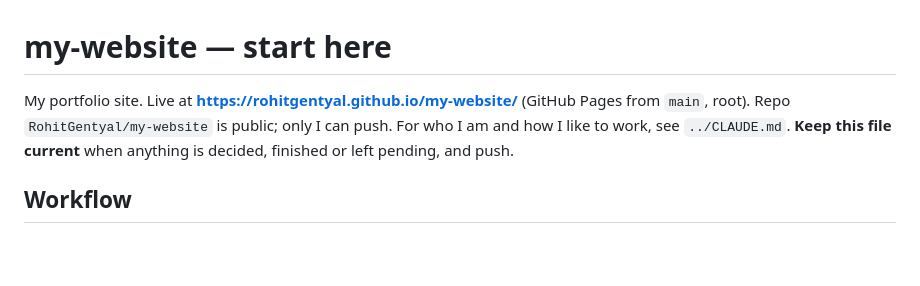
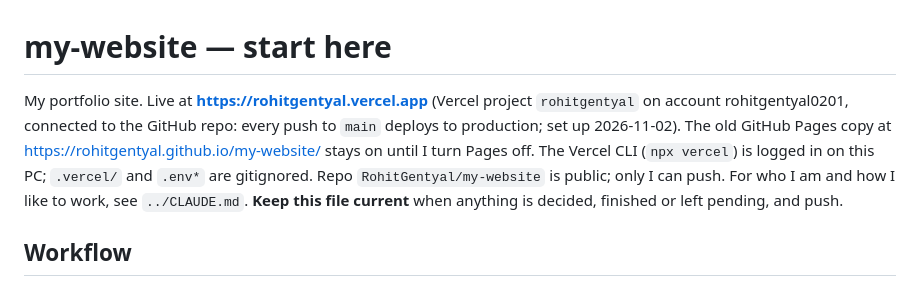
Before and after one commit to RohitGentyal/my-website, a Markdown page: CLAUDE.md, the part around the change. Rendered like a GitHub page; blank space fills up the shorter version.

Commit message:
Notes: site now hosted on Vercel
Co-Authored-By: Claude Opus 5.5 <noreply@anthropic.com>

```diff
--- a/CLAUDE.md
+++ b/CLAUDE.md
@@ -1,6 +1,6 @@
 # my-website — start here
 
-My portfolio site. Live at **https://rohitgentyal.github.io/my-website/** (GitHub Pages from `main`, root). Repo `RohitGentyal/my-website` is public; only I can push. For who I am and how I like to work, see `../CLAUDE.md`. **Keep this file current** when anything is decided, finished or left pending, and push.
+My portfolio site. Live at **https://rohitgentyal.vercel.app** (Vercel project `rohitgentyal` on account rohitgentyal0201, connected to the GitHub repo: every push to `main` deploys to production; set up 2026-11-02). The old GitHub Pages copy at https://rohitgentyal.github.io/my-website/ stays on until I turn Pages off. The Vercel CLI (`npx vercel`) is logged in on this PC; `.vercel/` and `.env*` are gitignored. Repo `RohitGentyal/my-website` is public; only I can push. For who I am and how I like to work, see `../CLAUDE.md`. **Keep this file current** when anything is decided, finished or left pending, and push.
 
 ## Workflow
 
```
